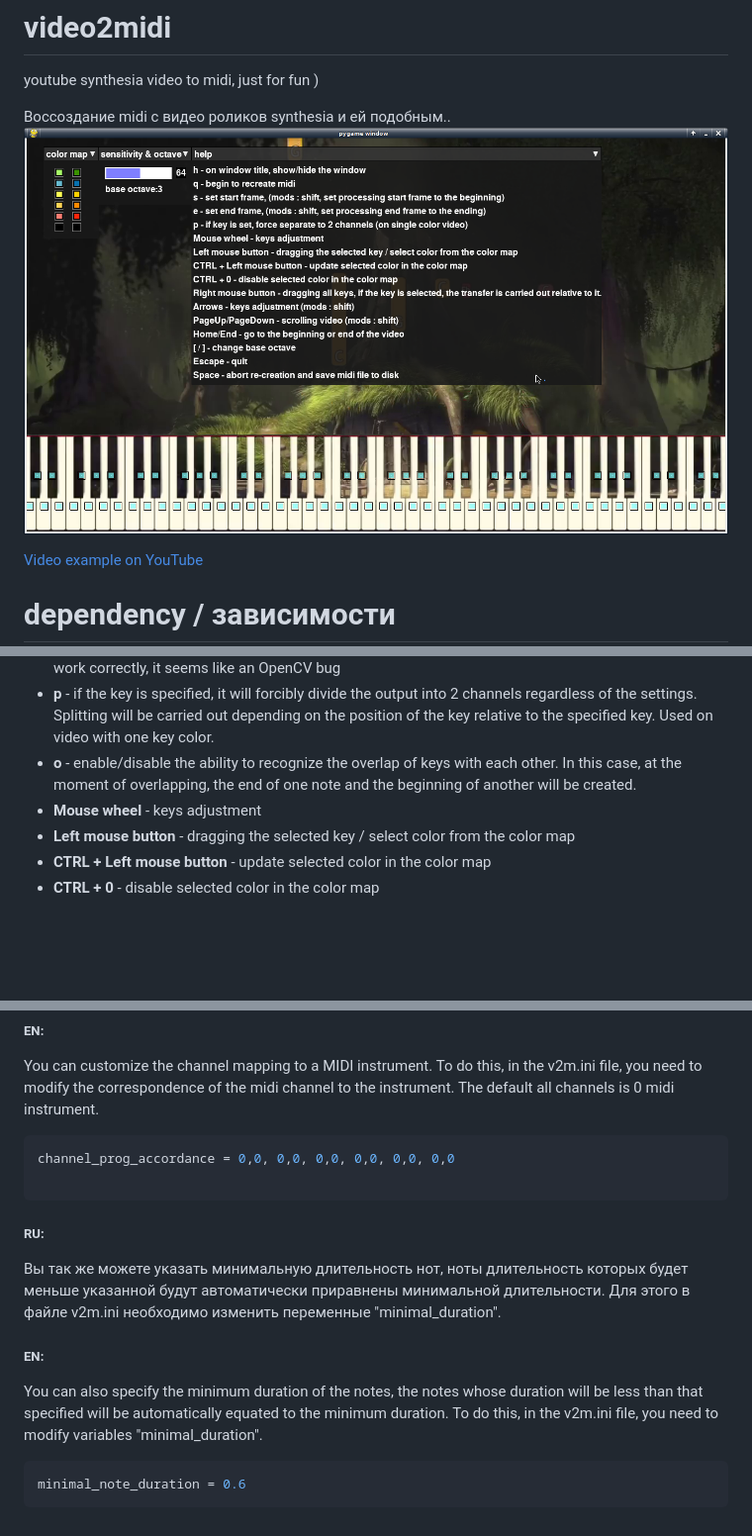
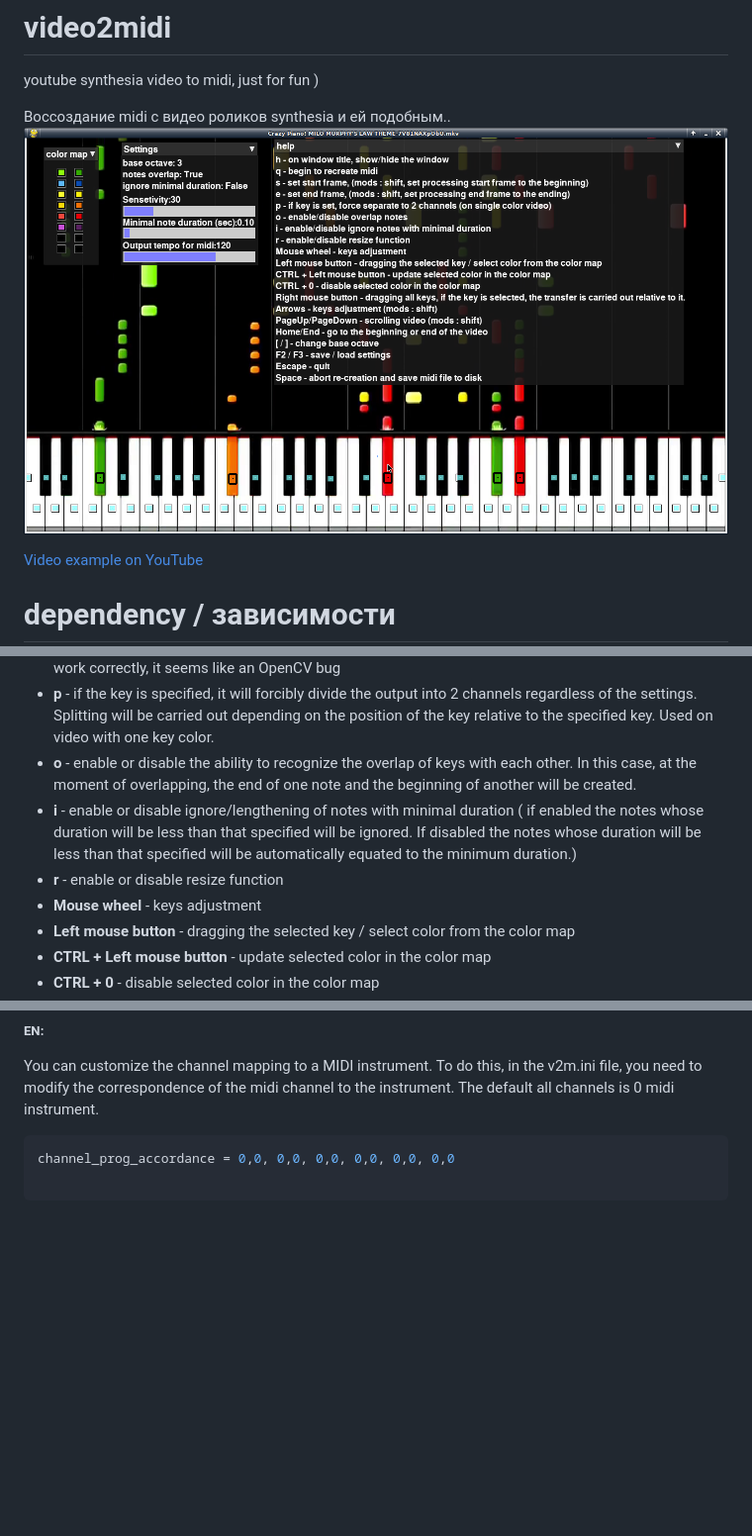
Before and after one commit to svsdval/video2midi, a Markdown page: README.md, 3 parts joined by grey strips. Shown at 99% size. Drawn GitHub-style; pictures changed too: docs/mainwindow.png; blank space fills up the shorter version.

````diff
--- a/README.md
+++ b/README.md
@@ -74,7 +76,9 @@ sudo apt install python-opencv python-pygame python-midiutil python-opengl
   * **s** - set start frame, (mods : shift, set processing start frame to the beginning)
   * **e** - set end frame, (mods : shift, set processing end frame to the ending), on some formats, it does not work correctly, it seems like an OpenCV bug
   * **p** - if the key is specified, it will forcibly divide the output into 2 channels regardless of the settings. Splitting will be carried out depending on the position of the key relative to the specified key. Used on video with one key color.
-  * **o** - enable/disable the ability to recognize the overlap of keys with each other. In this case, at the moment of overlapping, the end of one note and the beginning of another will be created.
+  * **o** - enable or disable the ability to recognize the overlap of keys with each other. In this case, at the moment of overlapping, the end of one note and the beginning of another will be created.
+  * **i** - enable or disable ignore/lengthening of notes with minimal duration ( if enabled the notes whose duration will be less than that specified will be ignored. If disabled the notes whose duration will be less than that specified will be automatically equated to the minimum duration.)
+  * **r** - enable or disable resize function
   * **Mouse wheel** - keys adjustment
   * **Left mouse button** - dragging the selected key / select color from the color map
   * **CTRL + Left mouse button** - update selected color in the color map
@@ -133,15 +137,3 @@ The default all channels is 0 midi instrument.
 channel_prog_accordance = 0,0, 0,0, 0,0, 0,0, 0,0, 0,0
 
 ```
-
-##### RU:
-Вы так же можете указать минимальную длительность нот, ноты длительность которых будет меньше указанной будут автоматически приравнены минимальной длительности.
-Для этого в файле v2m.ini необходимо изменить переменные "minimal_duration".
-
-##### EN:
-You can also specify the minimum duration of the notes, the notes whose duration will be less than that specified will be automatically equated to the minimum duration.
-To do this, in the v2m.ini file, you need to modify variables "minimal_duration".
-
-```python
-minimal_note_duration = 0.6
-```
````
Also changed, not shown: other parts of README.md (+2 -0 lines), 2 other files.
